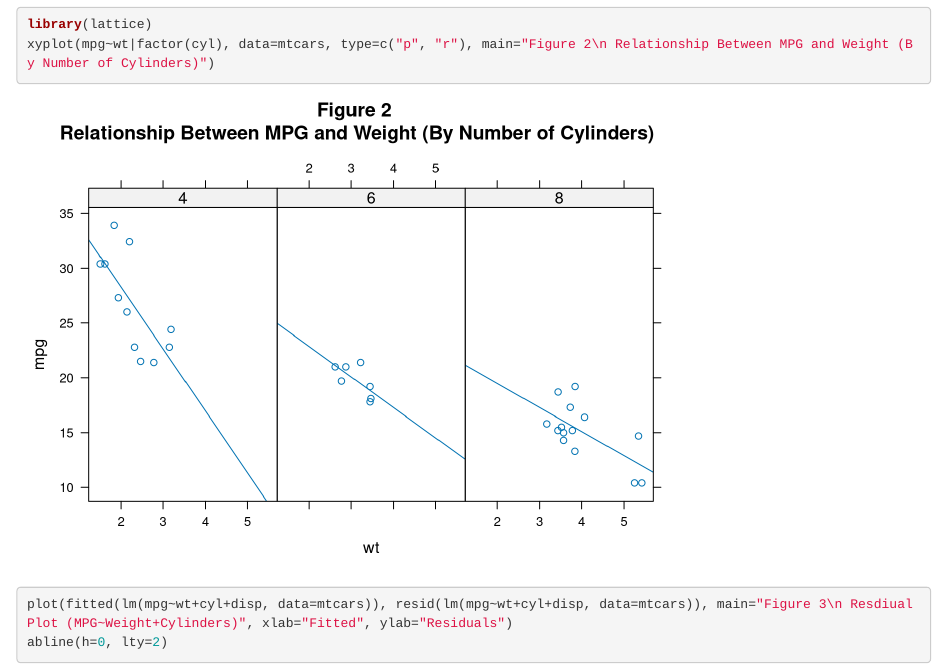
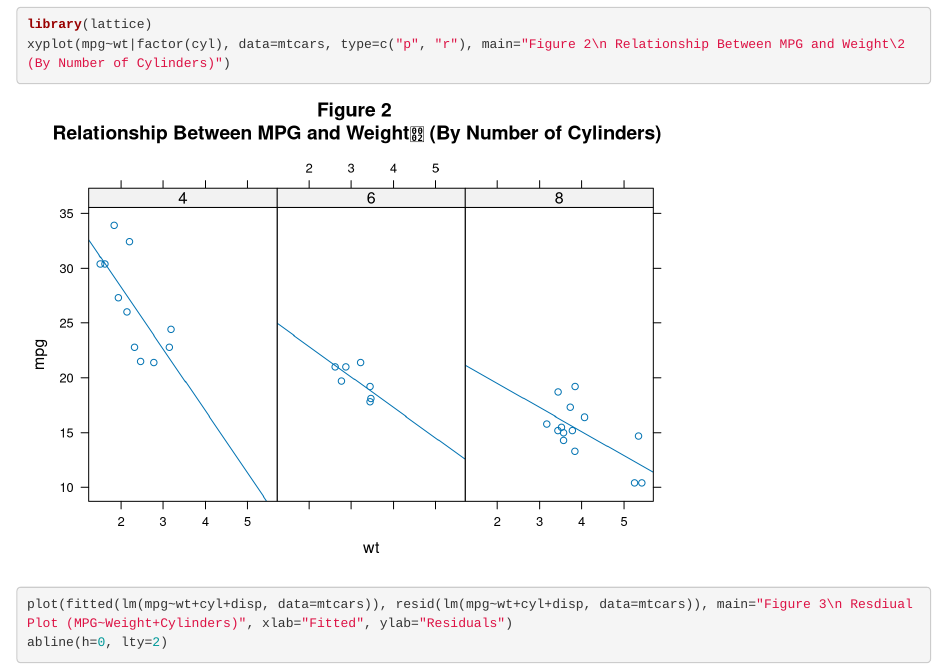
Before and after one commit to leesagarrison/RegressionModels, an R Markdown document (mtcarsAnalysis.rmd): the page in a window 1100 px wide, from 2370 px down. Rendered offline with R 4.5, knitr and Pandoc, with nearby package versions.

Commit message:
RemModels

````diff
--- a/mtcarsAnalysis.rmd
+++ b/mtcarsAnalysis.rmd
@@ -76,7 +76,7 @@ pairs(mtcars, panel=panel.smooth, main="Figure 1 \n Plot of pairs - mtcars data"
 
 ```{r}
 library(lattice)
-xyplot(mpg~wt|factor(cyl), data=mtcars, type=c("p", "r"), main="Figure 2\n Relationship Between MPG and Weight (By Number of Cylinders)")
+xyplot(mpg~wt|factor(cyl), data=mtcars, type=c("p", "r"), main="Figure 2\n Relationship Between MPG and Weight\2 (By Number of Cylinders)")
 ```
 
 ```{r}
````
Also changed, not shown: mtcarsAnalysis.html, mtcarsAnalysis.md, mtcarsAnalysis.pdf.
